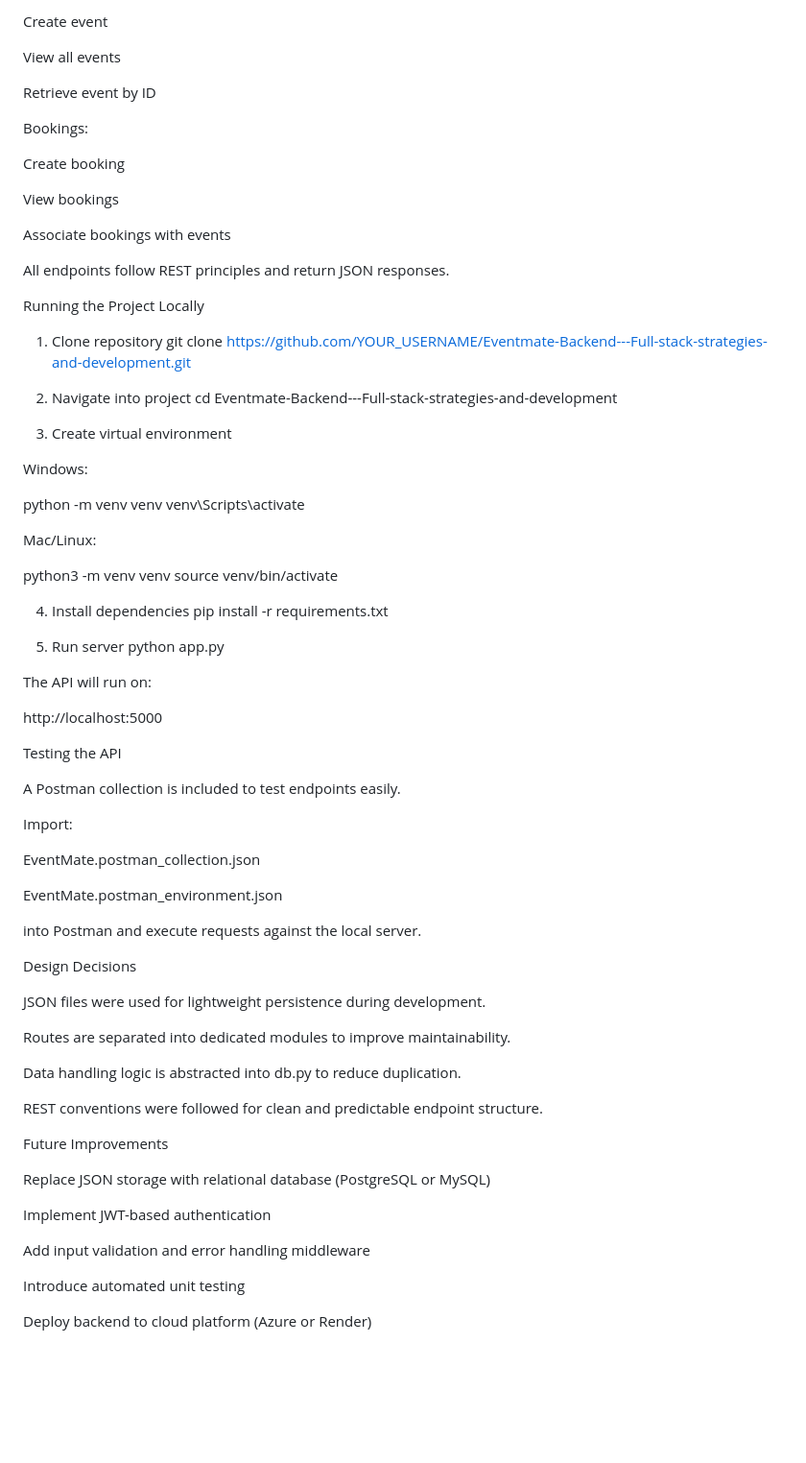
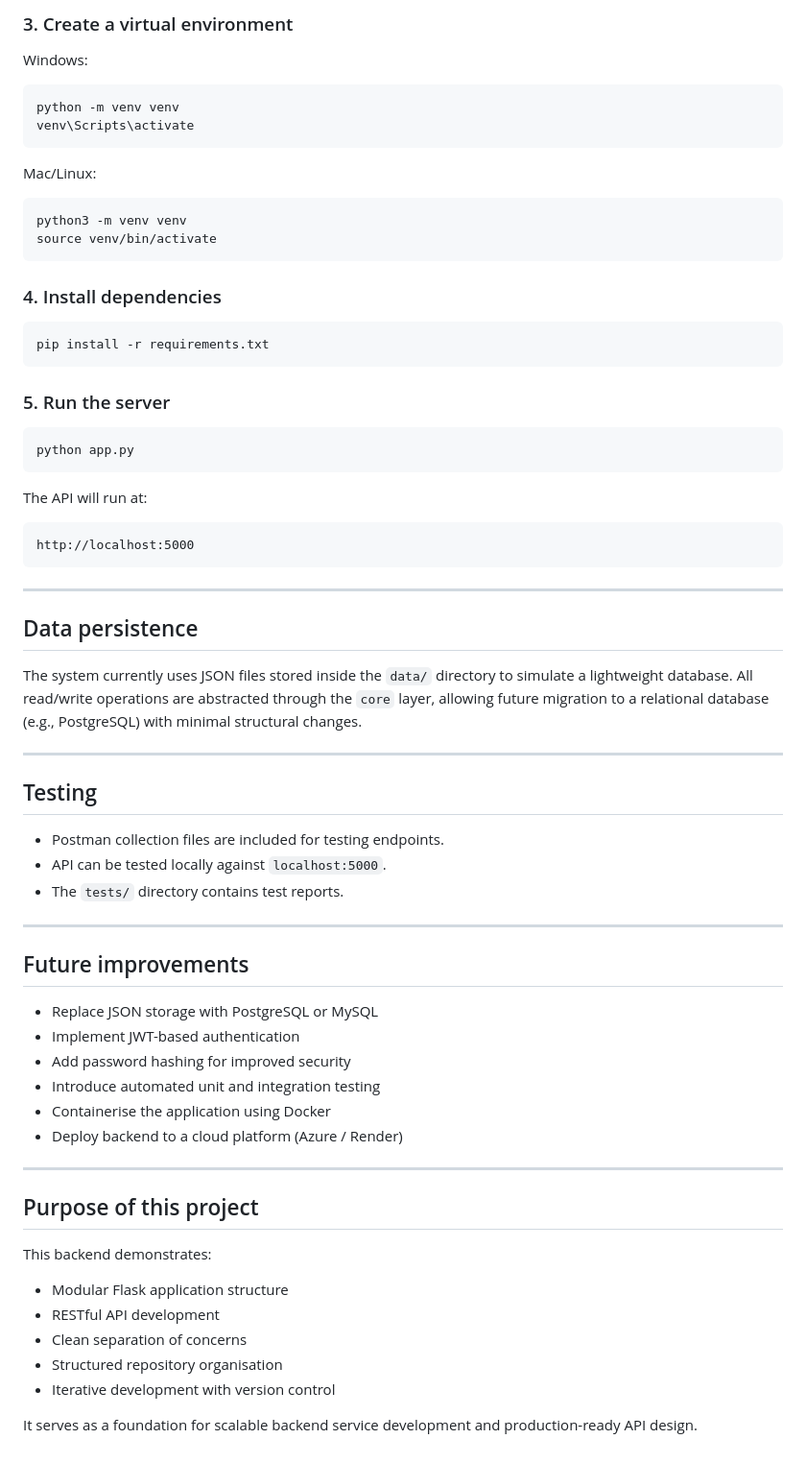
Before and after one commit to bhumikagowda916/Eventmate-Backend---Full-stack-strategies-and-development, a Markdown page: README.md, the part around one of its changes. Shown at 96% size. Drawn GitHub-style; blank space fills up the shorter version.

````diff
--- a/README.md
+++ b/README.md
@@ -71,81 +78,68 @@ Events:
 
-Create event
-
-View all events
-
-Retrieve event by ID
-
-Bookings:
-
-Create booking
-
-View bookings
-
-Associate bookings with events
-
-All endpoints follow REST principles and return JSON responses.
-
-Running the Project Locally
-1. Clone repository
-git clone https://github.com/YOUR_USERNAME/Eventmate-Backend---Full-stack-strategies-and-development.git
-
-2. Navigate into project
-cd Eventmate-Backend---Full-stack-strategies-and-development
-
-3. Create virtual environment
+### 3. Create a virtual environment
 
 Windows:
-
+```
 python -m venv venv
 venv\Scripts\activate
-
+```
 
 Mac/Linux:
-
+```
 python3 -m venv venv
 source venv/bin/activate
+```
 
-4. Install dependencies
+### 4. Install dependencies
+```
 pip install -r requirements.txt
+```
 
-5. Run server
+### 5. Run the server
+```
 python app.py
+```
 
+The API will run at:
+```
+http://localhost:5000
+```
 
-The API will run on:
+---
 
-http://localhost:5000
+## Data persistence
 
-Testing the API
+The system currently uses JSON files stored inside the `data/` directory to simulate a lightweight database. All read/write operations are abstracted through the `core` layer, allowing future migration to a relational database (e.g., PostgreSQL) with minimal structural changes.
 
-A Postman collection is included to test endpoints easily.
+---
 
-Import:
+## Testing
 
-EventMate.postman_collection.json
+- Postman collection files are included for testing endpoints.
+- API can be tested locally against `localhost:5000`.
+- The `tests/` directory contains test reports.
 
-EventMate.postman_environment.json
+---
 
-into Postman and execute requests against the local server.
+## Future improvements
 
-Design Decisions
+- Replace JSON storage with PostgreSQL or MySQL
+- Implement JWT-based authentication
+- Add password hashing for improved security
+- Introduce automated unit and integration testing
+- Containerise the application using Docker
+- Deploy backend to a cloud platform (Azure / Render)
 
-JSON files were used for lightweight persistence during development.
+---
 
-Routes are separated into dedicated modules to improve maintainability.
+## Purpose of this project
 
-Data handling logic is abstracted into db.py to reduce duplication.
+This backend demonstrates:
 
-REST conventions were followed for clean and predictable endpoint structure.
+- Modular Flask application structure
+- RESTful API development
+- Clean separation of concerns
+- Structured repository organisation
+- Iterative development with version control
 
-Future Improvements
-
-Replace JSON storage with relational database (PostgreSQL or MySQL)
-
-Implement JWT-based authentication
-
-Add input validation and error handling middleware
-
-Introduce automated unit testing
-
-Deploy backend to cloud platform (Azure or Render)
+It serves as a foundation for scalable backend service development and production-ready API design.
````
Also changed, not shown: other parts of README.md (+53 -46 lines).
